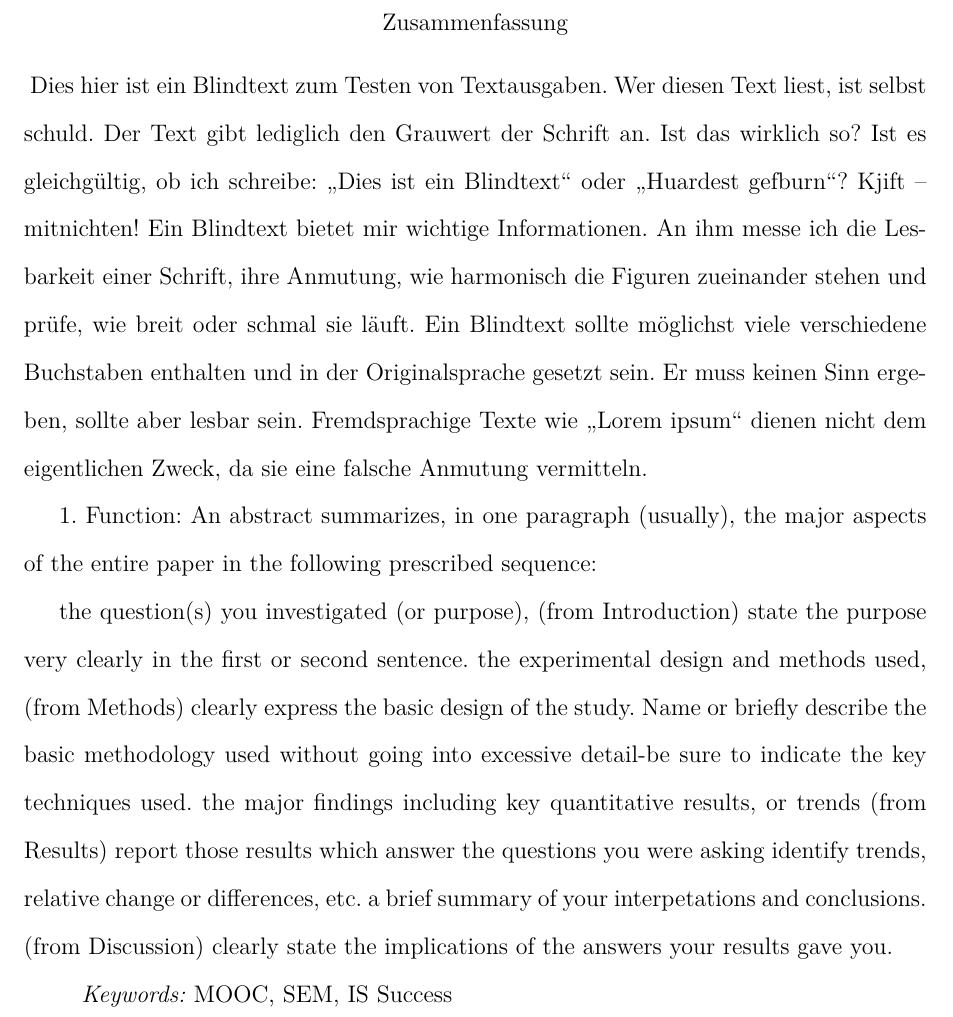
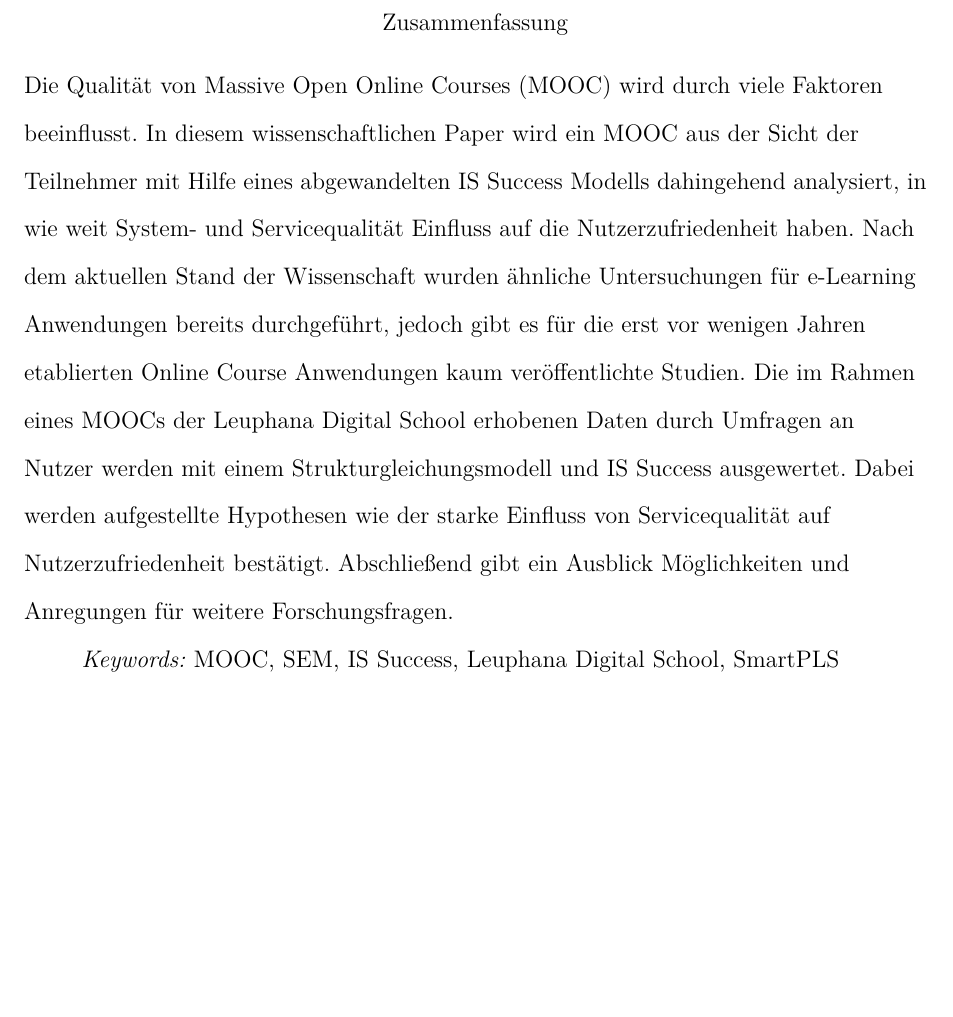
Before and after one commit to kathad1990/LFP, a LaTeX paper (main.tex): part of page 2 of 17, cut so that both start at the same text, the shorter picture padded with empty space. Compiled offline with pdfLaTeX.

Commit message:
Zusammenfassung

```diff
--- a/main.tex
+++ b/main.tex
@@ -49,24 +49,11 @@
 
 %Abstract
 \abstract{
-\flushboth
-\blindtext
 
-1. Function: An abstract summarizes, in one paragraph (usually), the major aspects of the entire paper in the following prescribed sequence:
-
-    the question(s) you investigated (or purpose), (from Introduction)
-        state the purpose very clearly in the first or second sentence.
-    the experimental design and methods used, (from Methods)
-        clearly express the basic design of the study.
-        Name or briefly describe the basic methodology used without going into excessive detail-be sure to indicate the key techniques used.
-    the major findings including key quantitative results, or trends (from Results)
-        report those results which answer the questions you were asking
-        identify trends, relative change or differences, etc.
-    a brief summary of your interpetations and conclusions. (from Discussion)
-        clearly state the implications of the answers your results gave you.
+Die Qualität von Massive Open Online Courses (MOOC) wird durch viele Faktoren beeinflusst. In diesem wissenschaftlichen Paper wird ein MOOC aus der Sicht der Teilnehmer mit Hilfe eines abgewandelten IS Success Modells dahingehend analysiert, in wie weit System- und Servicequalität Einfluss auf die Nutzerzufriedenheit haben. Nach dem aktuellen Stand der Wissenschaft wurden ähnliche Untersuchungen für e-Learning Anwendungen bereits durchgeführt, jedoch gibt es für die erst vor wenigen Jahren etablierten Online Course Anwendungen kaum veröffentlichte Studien. Die im Rahmen eines MOOCs der Leuphana Digital School erhobenen Daten durch Umfragen an Nutzer werden mit einem Strukturgleichungsmodell und IS Success ausgewertet. Dabei werden aufgestellte Hypothesen wie der starke Einfluss von Servicequalität auf Nutzerzufriedenheit bestätigt. Abschließend gibt ein Ausblick Möglichkeiten und Anregungen für weitere Forschungsfragen.
 }
 
-\keywords{MOOC, SEM, IS Success}
+\keywords{MOOC, SEM, IS Success, Leuphana Digital School, SmartPLS}
 
 %Los geht's
 \begin{document}
```
Also changed, not shown: main.tex (2 more changed lines).
